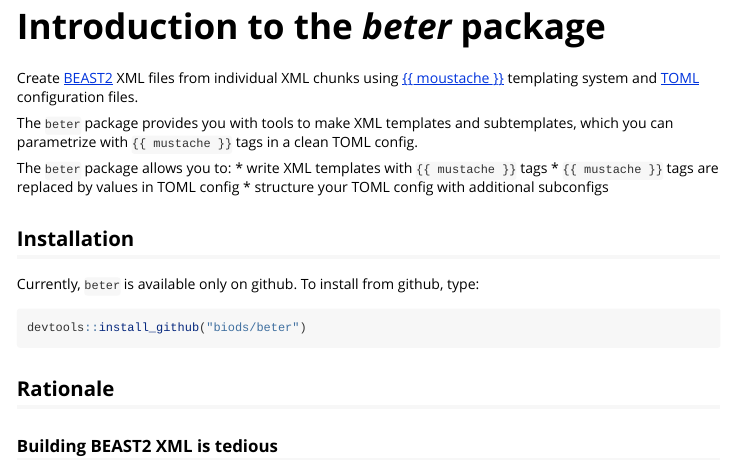
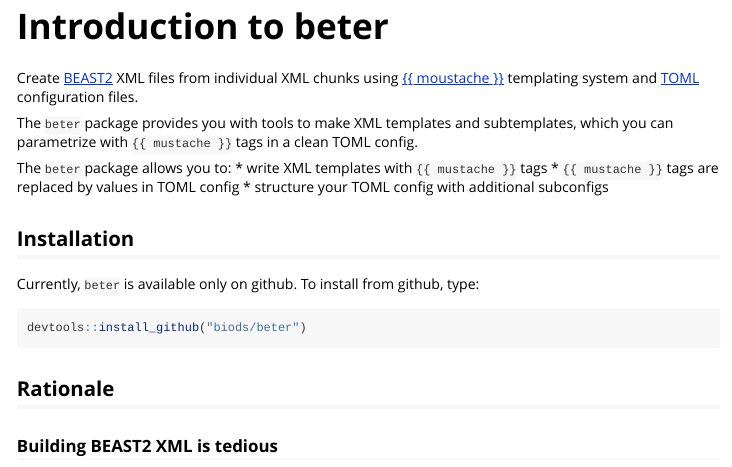
Before and after one commit to bioDS/beter, an R Markdown document (vignettes/beter.Rmd): the page in a window 1100 px wide, from its top. Rendered offline with R 4.5, knitr and Pandoc, with nearby package versions.

Commit message:
README.md is more landing page, removed duplication with vignettes

```diff
--- a/vignettes/beter.Rmd
+++ b/vignettes/beter.Rmd
@@ -1,8 +1,8 @@
 ---
-title: "Introduction to the *beter* package"
+title: "Introduction to beter"
 output: rmarkdown::html_vignette
 vignette: >
-  %\VignetteIndexEntry{beter}
+  %\VignetteIndexEntry{Introduction to beter}
   %\VignetteEngine{knitr::rmarkdown}
   %\VignetteEncoding{UTF-8}
 ---
```
Also changed, not shown: vignettes/config.Rmd (+1 -1 lines), README.md.
